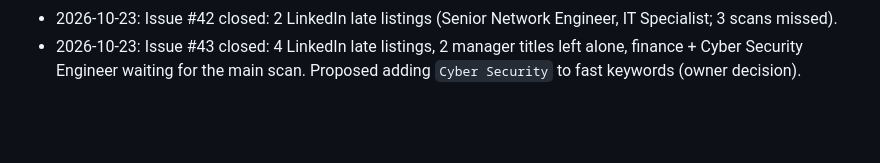
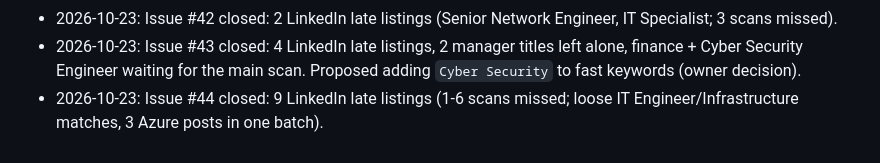
Before and after one commit to mohamedkhalaf0045-stack/job-alert, a Markdown page: docs/MEMORY.md, the part around the change. Rendered like a GitHub page; blank space fills up the shorter version.

Commit message:
docs: record gap-monitor issue #44 outcome
Co-Authored-By: Claude Opus 5.5 <noreply@anthropic.com>
Claude-Session: https://claude.ai/code/session_01JWRBn5FuXTbpR3vJDoXWgb

```diff
--- a/docs/MEMORY.md
+++ b/docs/MEMORY.md
@@ -143,3 +143,4 @@ Open questions to owner: PR per stage? Still use `linux/`, Railway (`railway.tom
 - 2026-10-23: Issue #41 closed: 3 LinkedIn late listings (Solutions Architect, Accounts Payable, Database Administrator; 2-3 scans missed).
 - 2026-10-23: Issue #42 closed: 2 LinkedIn late listings (Senior Network Engineer, IT Specialist; 3 scans missed).
 - 2026-10-23: Issue #43 closed: 4 LinkedIn late listings, 2 manager titles left alone, finance + Cyber Security Engineer waiting for the main scan. Proposed adding `Cyber Security` to fast keywords (owner decision).
+- 2026-10-23: Issue #44 closed: 9 LinkedIn late listings (1-6 scans missed; loose IT Engineer/Infrastructure matches, 3 Azure posts in one batch).
```
